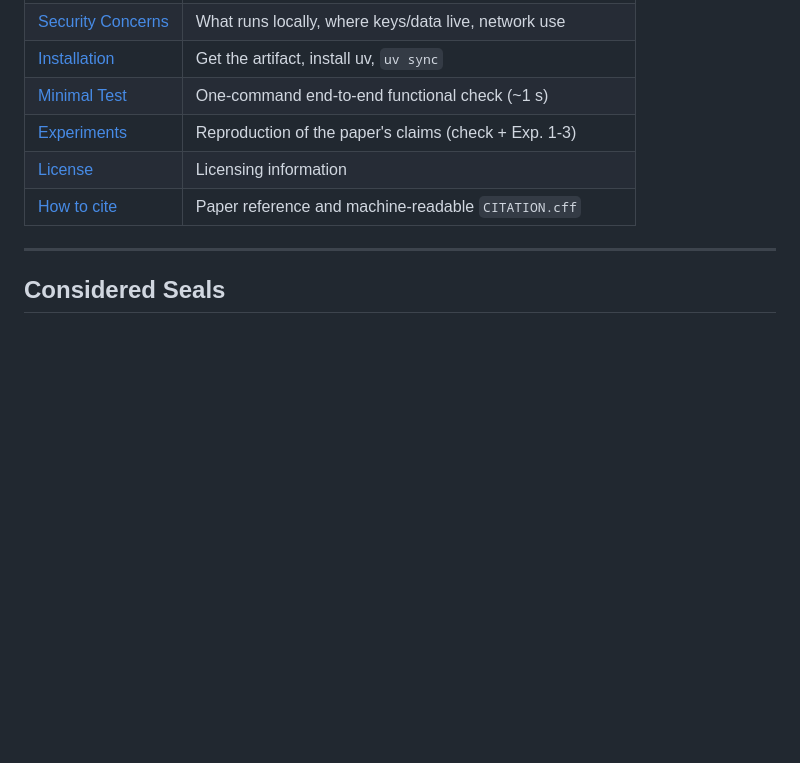
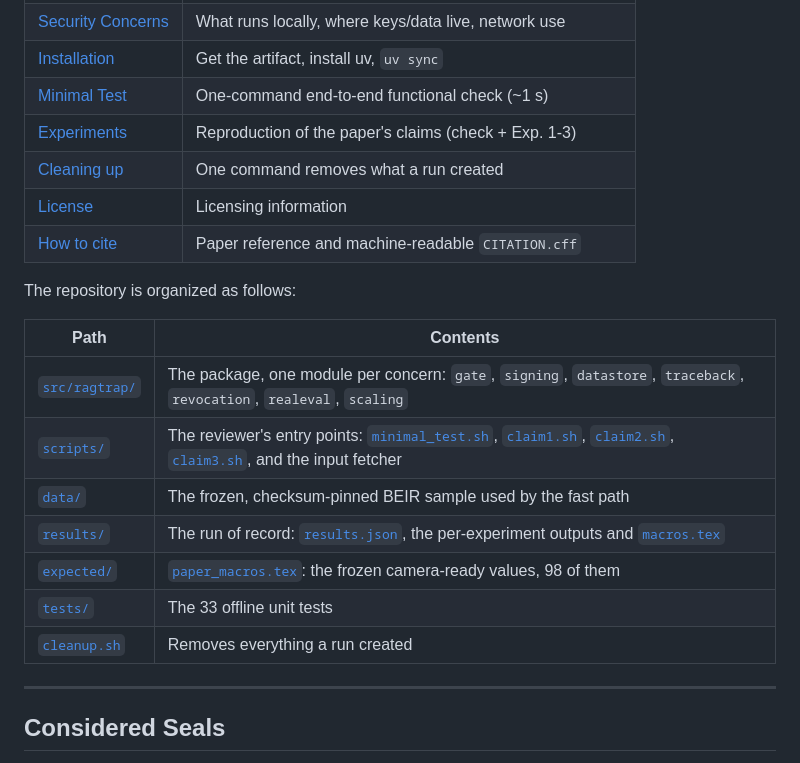
Before and after one commit to CristhianKapelinski/sbseg2026-ragtrap, a Markdown page: README.md, the part around one of its changes. Drawn GitHub-style; blank space fills up the shorter version.

Commit message:
README: add the repository layout and the Cleaning up row

```diff
--- a/README.md
+++ b/README.md
@@ -19,8 +19,21 @@ RAGtrap is a recovery layer for retrieval-augmented-generation (RAG) corpora. It
 | [Installation](#installation) | Get the artifact, install uv, `uv sync` |
 | [Minimal Test](#minimal-test) | One-command end-to-end functional check (~1 s) |
 | [Experiments](#experiments) | Reproduction of the paper's claims (check + Exp. 1-3) |
+| [Cleaning up](#cleaning-up) | One command removes what a run created |
 | [License](#license) | Licensing information |
 | [How to cite](#how-to-cite) | Paper reference and machine-readable `CITATION.cff` |
+
+The repository is organized as follows:
+
+| Path | Contents |
+|---|---|
+| [`src/ragtrap/`](src/ragtrap/) | The package, one module per concern: `gate`, `signing`, `datastore`, `traceback`, `revocation`, `realeval`, `scaling` |
+| [`scripts/`](scripts/) | The reviewer's entry points: [`minimal_test.sh`](scripts/minimal_test.sh), [`claim1.sh`](scripts/claim1.sh), [`claim2.sh`](scripts/claim2.sh), [`claim3.sh`](scripts/claim3.sh), and the input fetcher |
+| [`data/`](data/) | The frozen, checksum-pinned BEIR sample used by the fast path |
+| [`results/`](results/) | The run of record: [`results.json`](results/results.json), the per-experiment outputs and [`macros.tex`](results/macros.tex) |
+| [`expected/`](expected/) | [`paper_macros.tex`](expected/paper_macros.tex): the frozen camera-ready values, 98 of them |
+| [`tests/`](tests/) | The 33 offline unit tests |
+| [`cleanup.sh`](cleanup.sh) | Removes everything a run created |
 
 ---
 
```
Also changed, not shown: other parts of README.md (+1 -1 lines).
